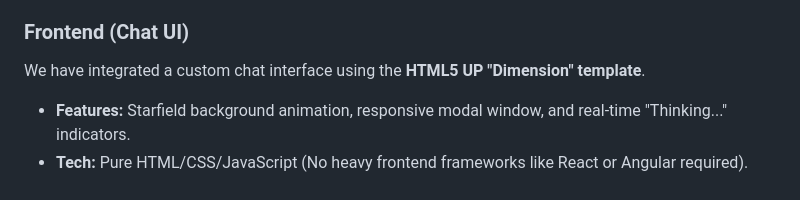
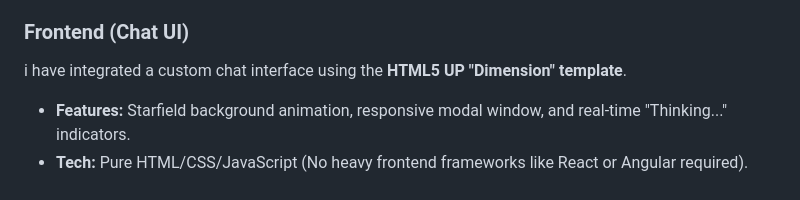
Before and after one commit to Aravind-Unni/Agentic-RAG-An-End-to-End-Framework-for-Privacy-Preserving-Automated-Support, a Markdown page: README.md, the part around the change. GitHub-like rendering.

```diff
--- a/README.md
+++ b/README.md
@@ -94,6 +94,6 @@ The core RAG logic has been wrapped in a RESTful API using **FastAPI**. This all
 * **Server:** Powered by **Uvicorn**, a lightning-fast ASGI server.
 
 ### **Frontend (Chat UI)**
-We have integrated a custom chat interface using the **HTML5 UP "Dimension" template**.
+i have integrated a custom chat interface using the **HTML5 UP "Dimension" template**.
 * **Features:** Starfield background animation, responsive modal window, and real-time "Thinking..." indicators.
 * **Tech:** Pure HTML/CSS/JavaScript (No heavy frontend frameworks like React or Angular required).
```
